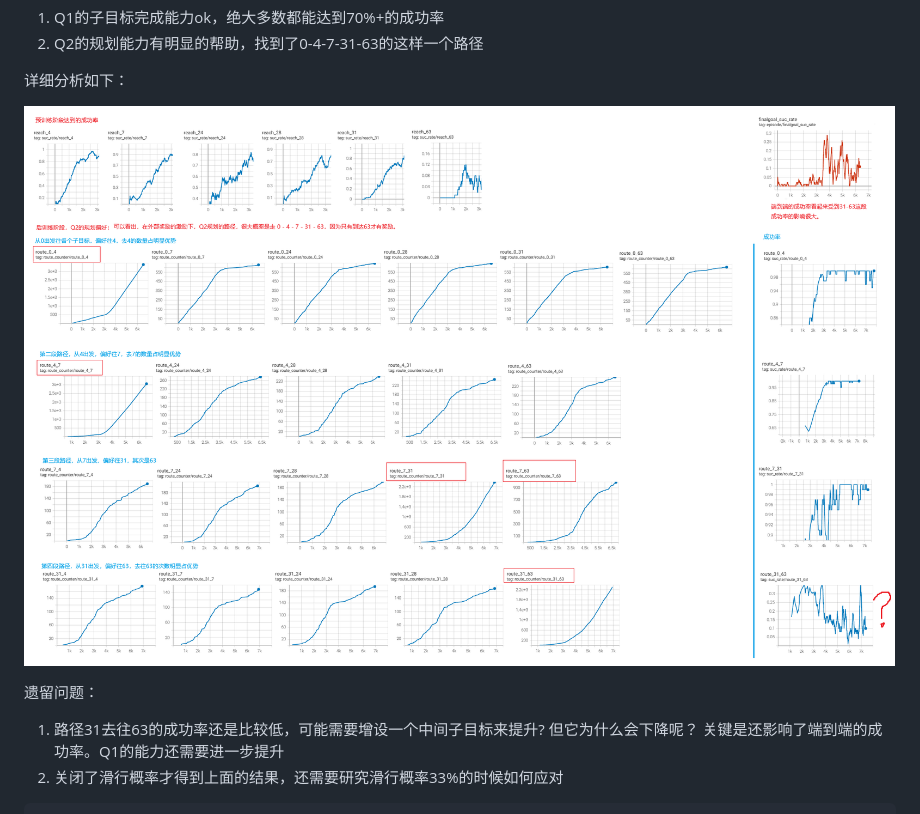
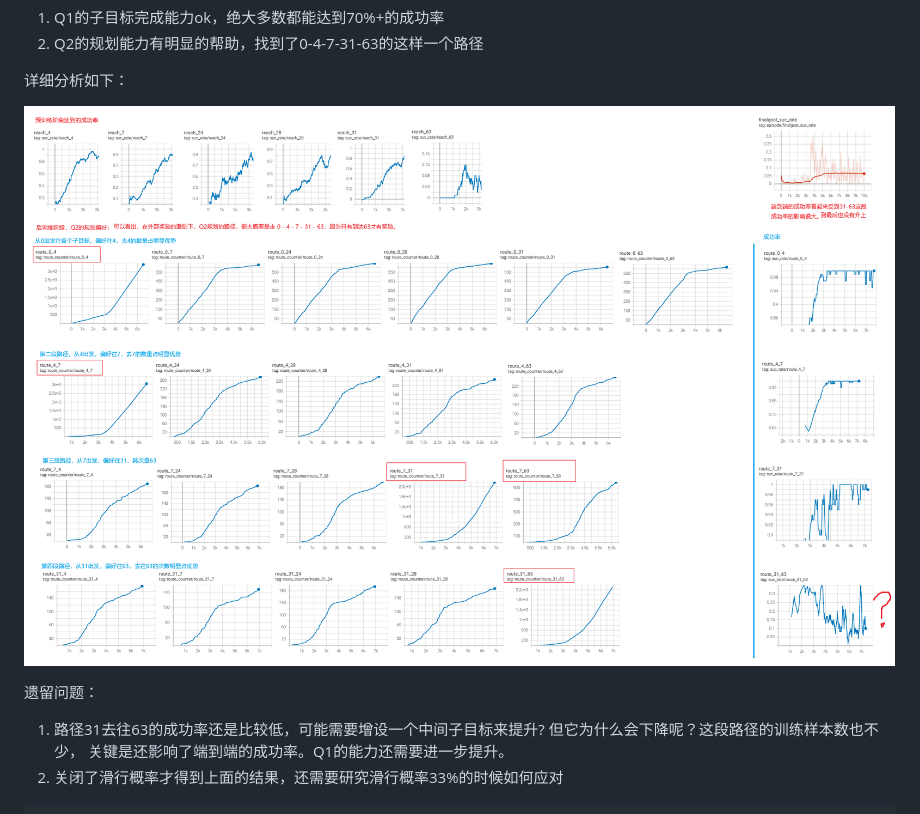
Before and after one commit to bisonliao/readpaper, a Markdown page: HDQN.md, the part around the change. Rendered like a GitHub page; pictures changed too: img/image-20250615115740003.png.

````diff
--- a/HDQN.md
+++ b/HDQN.md
@@ -1368,7 +1368,7 @@ main()
 
 遗留问题：
 
-1. 路径31去往63的成功率还是比较低，可能需要增设一个中间子目标来提升?  但它为什么会下降呢？ 关键是还影响了端到端的成功率。Q1的能力还需要进一步提升
+1. 路径31去往63的成功率还是比较低，可能需要增设一个中间子目标来提升?  但它为什么会下降呢？这段路径的训练样本数也不少， 关键是还影响了端到端的成功率。Q1的能力还需要进一步提升。
 2. 关闭了滑行概率才得到上面的结果，还需要研究滑行概率33%的时候如何应对
 
 ```python
````
